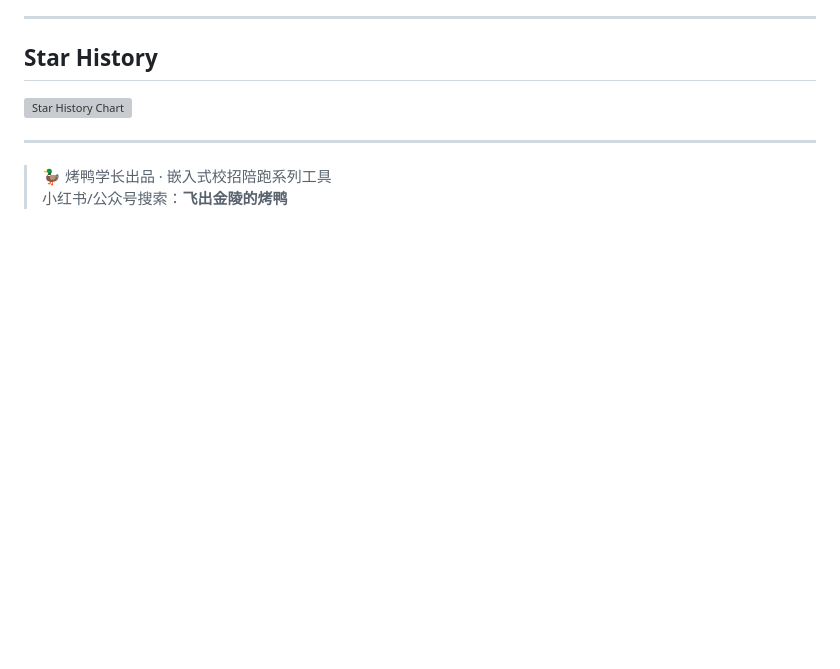
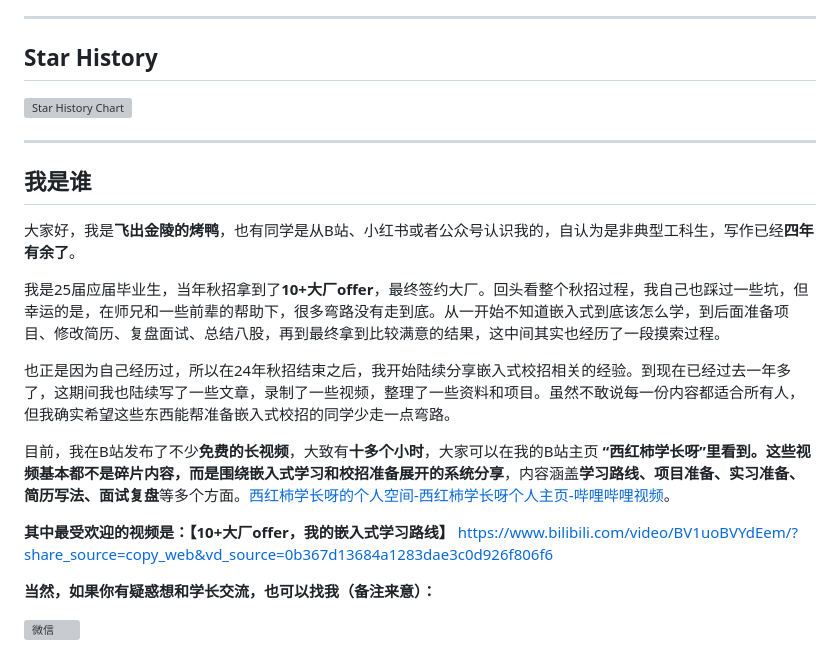
Before and after one commit to kaoya-123/embeded_qiuzhao_kanban, a Markdown page: README.md, the part around one of its changes. Rendered like a GitHub page; blank space fills up the shorter version; grey boxes are pictures that could not be loaded.

Commit message:
docs: 烤鸭介绍精简 + 看板截图

```diff
--- a/README.md
+++ b/README.md
@@ -487,5 +487,22 @@ MIT License — 随便用、改、分发。
 
 ---
 
-> 🦆 烤鸭学长出品 · 嵌入式校招陪跑系列工具
-> 小红书/公众号搜索：**飞出金陵的烤鸭**
+
+
+## 我是谁
+
+大家好，我是**飞出金陵的烤鸭**，也有同学是从B站、小红书或者公众号认识我的，自认为是非典型工科生，写作已经**四年有余了**。
+
+我是25届应届毕业生，当年秋招拿到了**10+大厂offer**，最终签约大厂。回头看整个秋招过程，我自己也踩过一些坑，但幸运的是，在师兄和一些前辈的帮助下，很多弯路没有走到底。从一开始不知道嵌入式到底该怎么学，到后面准备项目、修改简历、复盘面试、总结八股，再到最终拿到比较满意的结果，这中间其实也经历了一段摸索过程。
+
+也正是因为自己经历过，所以在24年秋招结束之后，我开始陆续分享嵌入式校招相关的经验。到现在已经过去一年多了，这期间我也陆续写了一些文章，录制了一些视频，整理了一些资料和项目。虽然不敢说每一份内容都适合所有人，但我确实希望这些东西能帮准备嵌入式校招的同学少走一点弯路。
+
+目前，我在B站发布了不少**免费的长视频**，大致有**十多个小时**，大家可以在我的B站主页 **“西红柿学长呀”**里看到。这些视频基本都不是碎片内容，而是围绕嵌入式学习和校招准备展开的**系统分享**，内容涵盖**学习路线、项目准备、实习准备、简历写法、面试复盘**等多个方面。[西红柿学长呀的个人空间-西红柿学长呀个人主页-哔哩哔哩视频](https://space.bilibili.com/384121683/lists/4337349?type=season)。
+
+**其中最受欢迎的视频是：【10+大厂offer，我的嵌入式学习路线】** https://www.bilibili.com/video/BV1uoBVYdEem/?share_source=copy_web&vd_source=0b367d13684a1283dae3c0d926f806f6
+
+
+
+**当然，如果你有疑惑想和学长交流，也可以找我（备注来意）：**
+
+![微信](D:\CEO的副业呀\烤鸭嵌入式\3、打印版面经制作\5、宣传资料\20250406第二版宣传\微信.png)
```
Also changed, not shown: other parts of README.md (+3 -3 lines).
